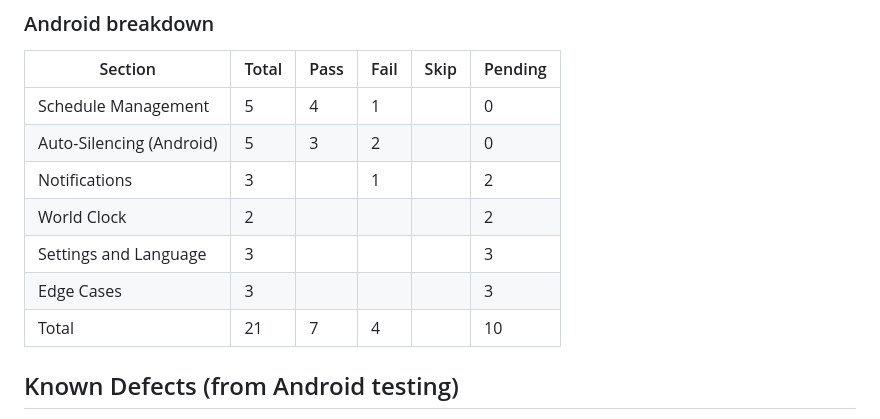
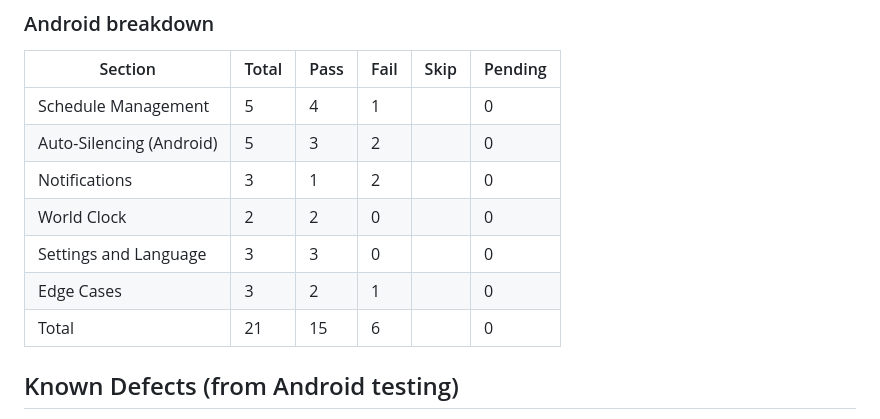
Before and after one commit to matthewcmaylo/ICT107proj, a Markdown page: TEST_PLAN.md, the part around the change. GitHub-like rendering.

Commit message:
Fixed Android breakdown totals and confirmed iOS defects section

```diff
--- a/TEST_PLAN.md
+++ b/TEST_PLAN.md
@@ -101,11 +101,11 @@ Platform-specific sections (2 and 3) count toward their own platform only. N/A c
 | --- | --- | --- | --- | --- | --- |
 | Schedule Management | 5 | 4 | 1 | | 0 |
 | Auto-Silencing (Android) | 5 | 3 | 2 | | 0 |
-| Notifications | 3 | | 1 | | 2 |
-| World Clock | 2 | | | | 2 |
-| Settings and Language | 3 | | | | 3 |
-| Edge Cases | 3 | | | | 3 |
-| Total | 21 | 7 | 4 | | 10 |
+| Notifications | 3 | 1 | 2 | | 0 |
+| World Clock | 2 | 2 | 0 | | 0 |
+| Settings and Language | 3 | 3 | 0 | | 0 |
+| Edge Cases | 3 | 2 | 1 | | 0 |
+| Total | 21 | 15 | 6 | | 0 |
 
 ## Known Defects (from Android testing)
 
```
